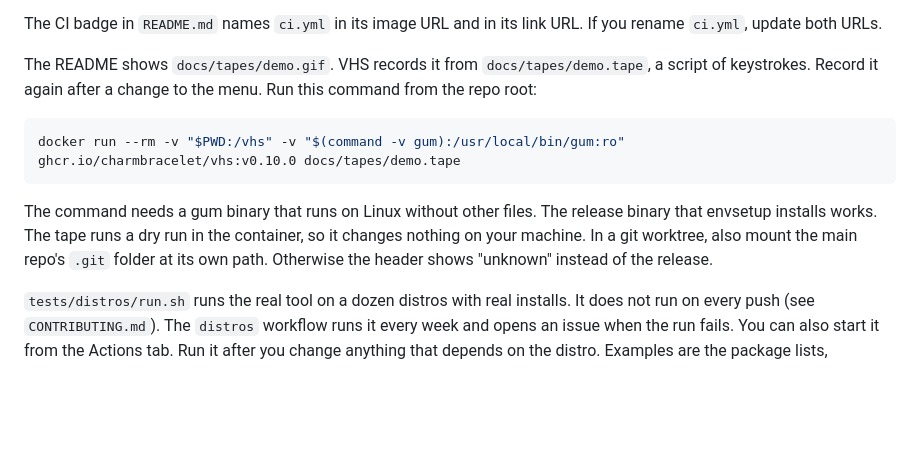
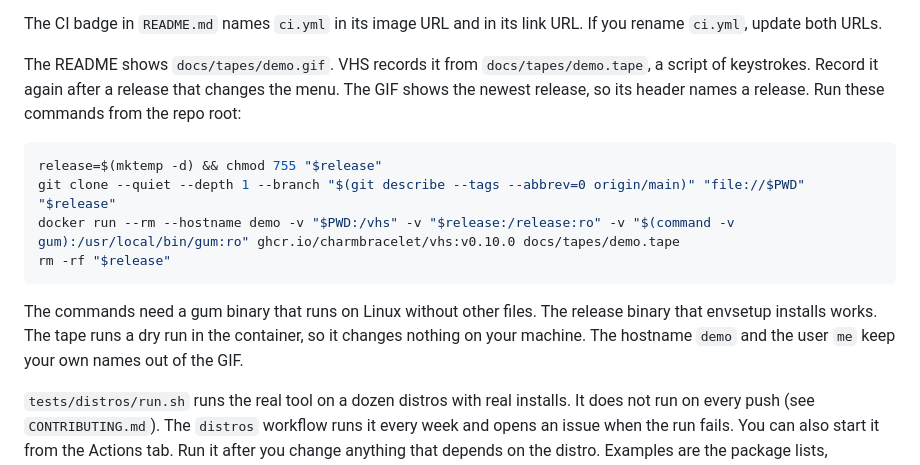
Before and after one commit to hunterdw0007/envsetup, a Markdown page: AGENTS.md, the part around the change. Drawn GitHub-style; blank space fills up the shorter version.

````diff
--- a/AGENTS.md
+++ b/AGENTS.md
@@ -346,18 +346,21 @@ If you rename `ci.yml`, update both URLs.
 
 The README shows `docs/tapes/demo.gif`.
 VHS records it from `docs/tapes/demo.tape`, a script of keystrokes.
-Record it again after a change to the menu.
-Run this command from the repo root:
+Record it again after a release that changes the menu.
+The GIF shows the newest release, so its header names a release.
+Run these commands from the repo root:
 
 ```sh
-docker run --rm -v "$PWD:/vhs" -v "$(command -v gum):/usr/local/bin/gum:ro" ghcr.io/charmbracelet/vhs:v0.10.0 docs/tapes/demo.tape
+release=$(mktemp -d) && chmod 755 "$release"
+git clone --quiet --depth 1 --branch "$(git describe --tags --abbrev=0 origin/main)" "file://$PWD" "$release"
+docker run --rm --hostname demo -v "$PWD:/vhs" -v "$release:/release:ro" -v "$(command -v gum):/usr/local/bin/gum:ro" ghcr.io/charmbracelet/vhs:v0.10.0 docs/tapes/demo.tape
+rm -rf "$release"
 ```
 
-The command needs a gum binary that runs on Linux without other files.
+The commands need a gum binary that runs on Linux without other files.
 The release binary that envsetup installs works.
 The tape runs a dry run in the container, so it changes nothing on your machine.
-In a git worktree, also mount the main repo's `.git` folder at its own path.
-Otherwise the header shows "unknown" instead of the release.
+The hostname `demo` and the user `me` keep your own names out of the GIF.
 
 `tests/distros/run.sh` runs the real tool on a dozen distros with real installs.
 It does not run on every push (see `CONTRIBUTING.md`).
````
Also changed, not shown: README.md (+7 -4 lines), docs/install.md (+1 -1 lines), docs/tapes/demo.gif, 1 other file.
